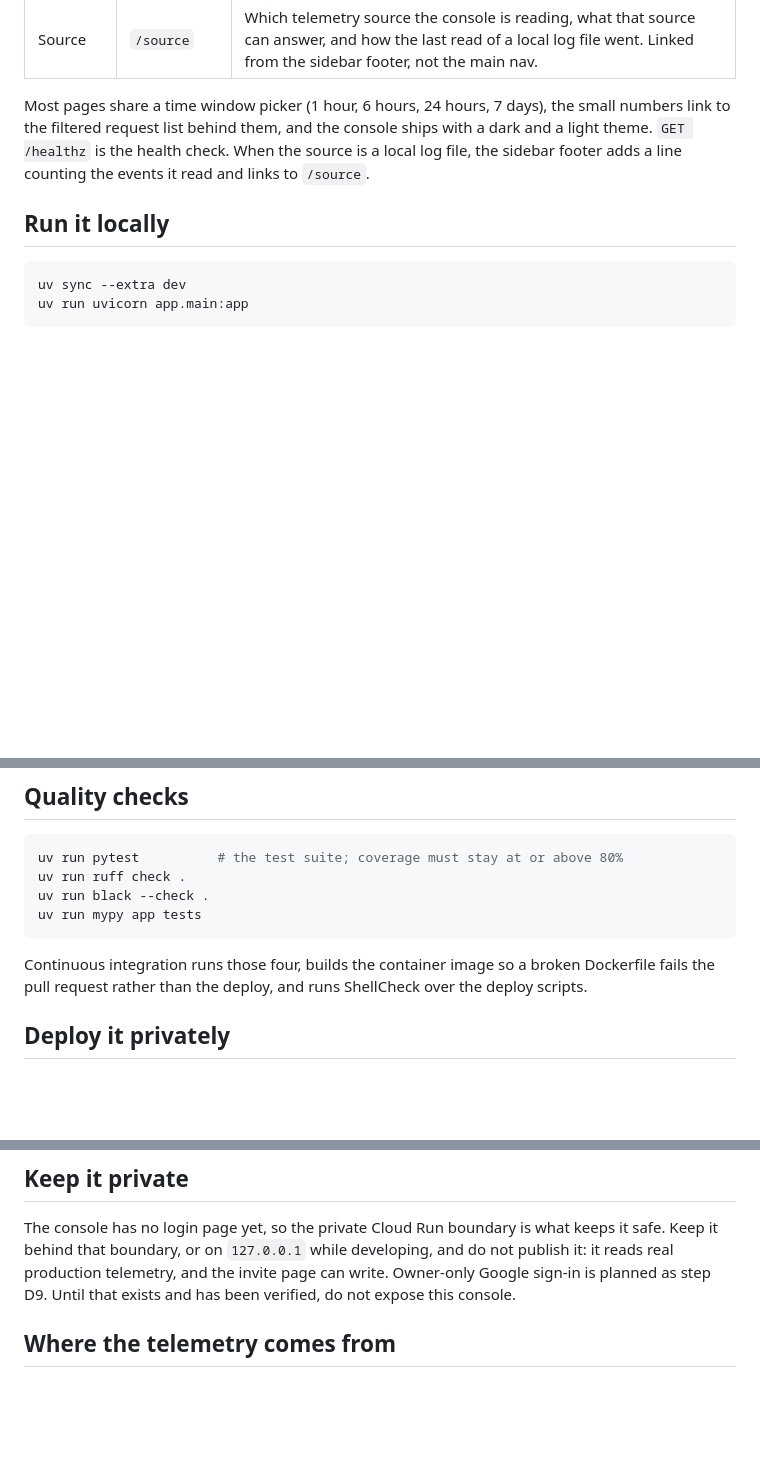
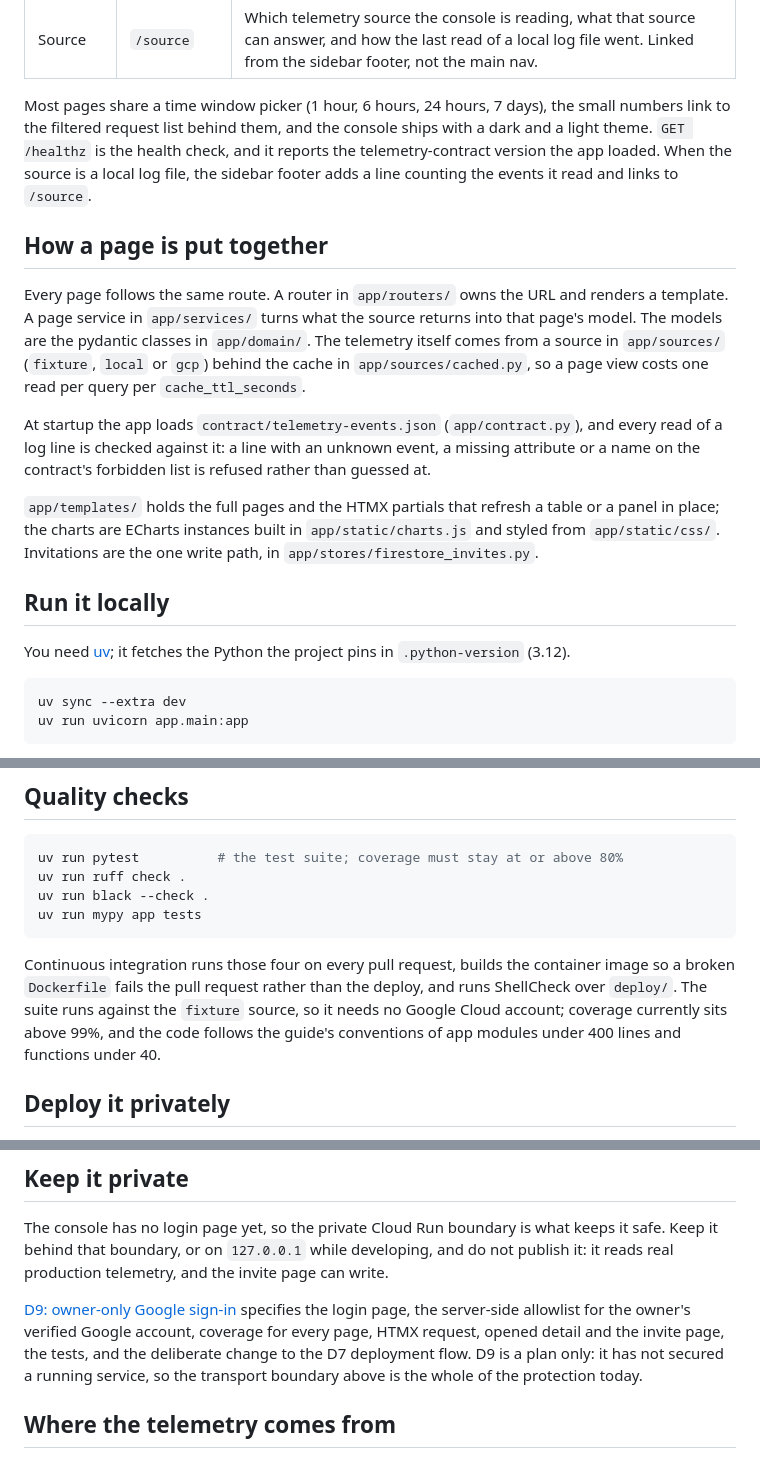
Before and after one commit to SumukhaK/football-dashboard, a Markdown page: README.md, 3 parts joined by grey strips. Rendered like a GitHub page; blank space fills up the shorter version.

````diff
--- a/README.md
+++ b/README.md
@@ -43,11 +44,34 @@ walkthrough of what each one answers.
 
 Most pages share a time window picker (1 hour, 6 hours, 24 hours, 7 days), the
 small numbers link to the filtered request list behind them, and the console
-ships with a dark and a light theme. `GET /healthz` is the health check. When the
-source is a local log file, the sidebar footer adds a line counting the events it
-read and links to `/source`.
+ships with a dark and a light theme. `GET /healthz` is the health check, and it
+reports the telemetry-contract version the app loaded. When the source is a local
+log file, the sidebar footer adds a line counting the events it read and links to
+`/source`.
+
+## How a page is put together
+
+Every page follows the same route. A router in `app/routers/` owns the URL and
+renders a template. A page service in `app/services/` turns what the source
+returns into that page's model. The models are the pydantic classes in
+`app/domain/`. The telemetry itself comes from a source in `app/sources/`
+(`fixture`, `local` or `gcp`) behind the cache in `app/sources/cached.py`, so a
+page view costs one read per query per `cache_ttl_seconds`.
+
+At startup the app loads `contract/telemetry-events.json` (`app/contract.py`),
+and every read of a log line is checked against it: a line with an unknown event,
+a missing attribute or a name on the contract's forbidden list is refused rather
+than guessed at.
+
+`app/templates/` holds the full pages and the HTMX partials that refresh a table
+or a panel in place; the charts are ECharts instances built in
+`app/static/charts.js` and styled from `app/static/css/`. Invitations are the one
+write path, in `app/stores/firestore_invites.py`.
 
 ## Run it locally
+
+You need [uv](https://docs.astral.sh/uv/); it fetches the Python the project pins
+in `.python-version` (3.12).
 
 ```bash
 uv sync --extra dev
@@ -215,9 +259,12 @@ uv run black --check .
 uv run mypy app tests
 ```
 
-Continuous integration runs those four, builds the container image so a broken
-Dockerfile fails the pull request rather than the deploy, and runs ShellCheck
-over the deploy scripts.
+Continuous integration runs those four on every pull request, builds the
+container image so a broken `Dockerfile` fails the pull request rather than the
+deploy, and runs ShellCheck over `deploy/`. The suite runs against the `fixture`
+source, so it needs no Google Cloud account; coverage currently sits above 99%,
+and the code follows the guide's conventions of app modules under 400 lines and
+functions under 40.
 
 ## Deploy it privately
 
@@ -251,8 +298,14 @@ project: `roles/bigquery.dataViewer` on the `firebase_crashlytics` dataset and
 The console has no login page yet, so the private Cloud Run boundary is what
 keeps it safe. Keep it behind that boundary, or on `127.0.0.1` while developing,
 and do not publish it: it reads real production telemetry, and the invite page
-can write. Owner-only Google sign-in is planned as step D9. Until that exists
-and has been verified, do not expose this console.
+can write.
+
+[D9: owner-only Google sign-in](guide/D9-owner-login.md) specifies the login page,
+the server-side allowlist for the owner's verified Google account, coverage for
+every page, HTMX request, opened detail and the invite page, the tests, and the
+deliberate change to the D7 deployment flow. D9 is a plan only: it has not
+secured a running service, so the transport boundary above is the whole of the
+protection today.
 
 ## Where the telemetry comes from
 
````
Also changed, not shown: other parts of README.md (+36 -11 lines), screenshots/README.md (+4 -3 lines).
